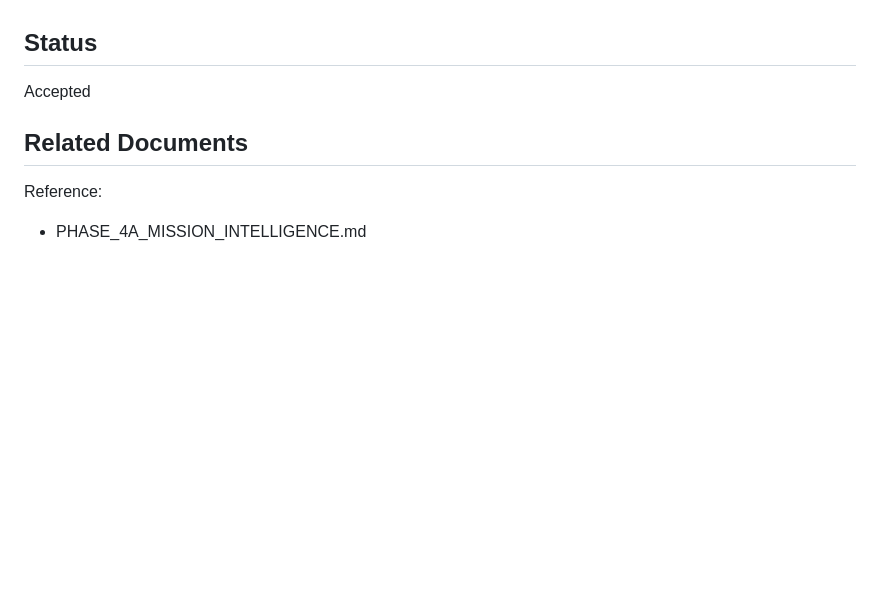
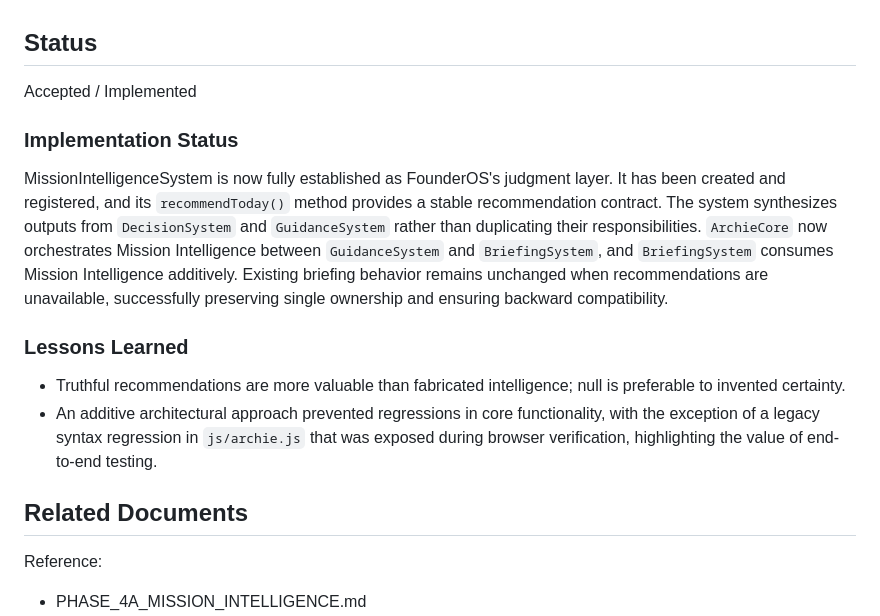
Before and after one commit to DigitalMikeyAI/FounderOS, a Markdown page: docs/ARCHITECTURE_DECISIONS.md, the part around the change. GitHub-like rendering; blank space fills up the shorter version.

```diff
--- a/docs/ARCHITECTURE_DECISIONS.md
+++ b/docs/ARCHITECTURE_DECISIONS.md
@@ -264,7 +264,14 @@ Negative:
 
 ## Status
 
-Accepted
+Accepted / Implemented
+
+### Implementation Status
+MissionIntelligenceSystem is now fully established as FounderOS's judgment layer. It has been created and registered, and its `recommendToday()` method provides a stable recommendation contract. The system synthesizes outputs from `DecisionSystem` and `GuidanceSystem` rather than duplicating their responsibilities. `ArchieCore` now orchestrates Mission Intelligence between `GuidanceSystem` and `BriefingSystem`, and `BriefingSystem` consumes Mission Intelligence additively. Existing briefing behavior remains unchanged when recommendations are unavailable, successfully preserving single ownership and ensuring backward compatibility.
+
+### Lessons Learned
+- Truthful recommendations are more valuable than fabricated intelligence; null is preferable to invented certainty.
+- An additive architectural approach prevented regressions in core functionality, with the exception of a legacy syntax regression in `js/archie.js` that was exposed during browser verification, highlighting the value of end-to-end testing.
 
 ## Related Documents
 
```
Also changed, not shown: docs/capabilities/KNOW_WHAT_MATTERS_TODAY.md (+28 -0 lines).
